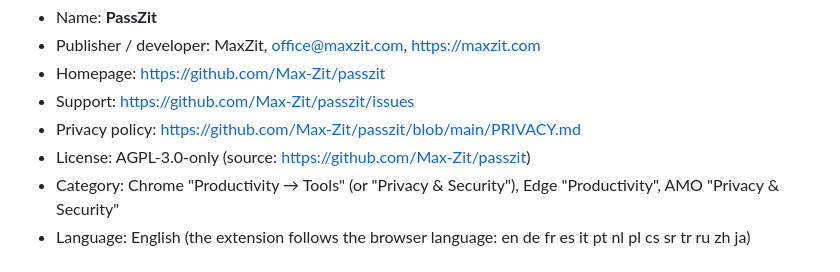
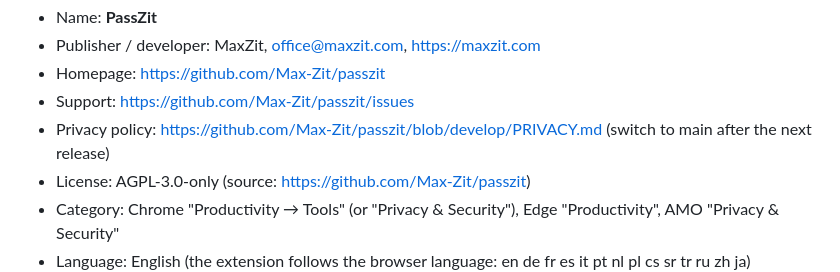
Before and after one commit to Max-Zit/passzit, a Markdown page: packaging/stores/LISTING.md, the part around the change. Rendered like a GitHub page.

Commit message:
Store listing: privacy policy on develop until the next release

```diff
--- a/packaging/stores/LISTING.md
+++ b/packaging/stores/LISTING.md
@@ -13,7 +13,7 @@ into `extensionStores` in `internal/web/extensions.go`.
 - Publisher / developer: MaxZit, office@maxzit.com, https://maxzit.com
 - Homepage: https://github.com/Max-Zit/passzit
 - Support: https://github.com/Max-Zit/passzit/issues
-- Privacy policy: https://github.com/Max-Zit/passzit/blob/main/PRIVACY.md
+- Privacy policy: https://github.com/Max-Zit/passzit/blob/develop/PRIVACY.md (switch to main after the next release)
 - License: AGPL-3.0-only (source: https://github.com/Max-Zit/passzit)
 - Category: Chrome "Productivity → Tools" (or "Privacy & Security"), Edge "Productivity", AMO "Privacy & Security"
 - Language: English (the extension follows the browser language: en de fr es it pt nl pl cs sr tr ru zh ja)
```
